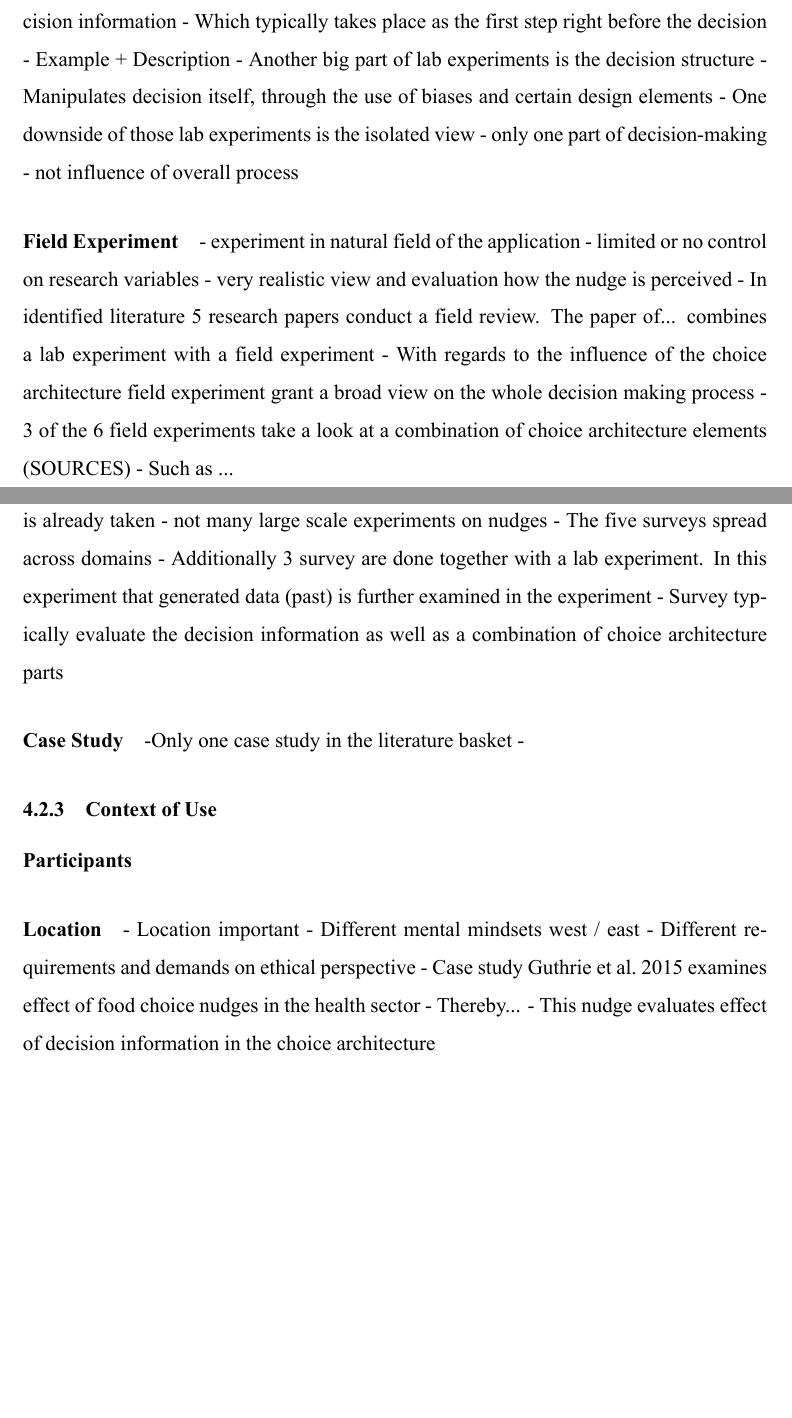
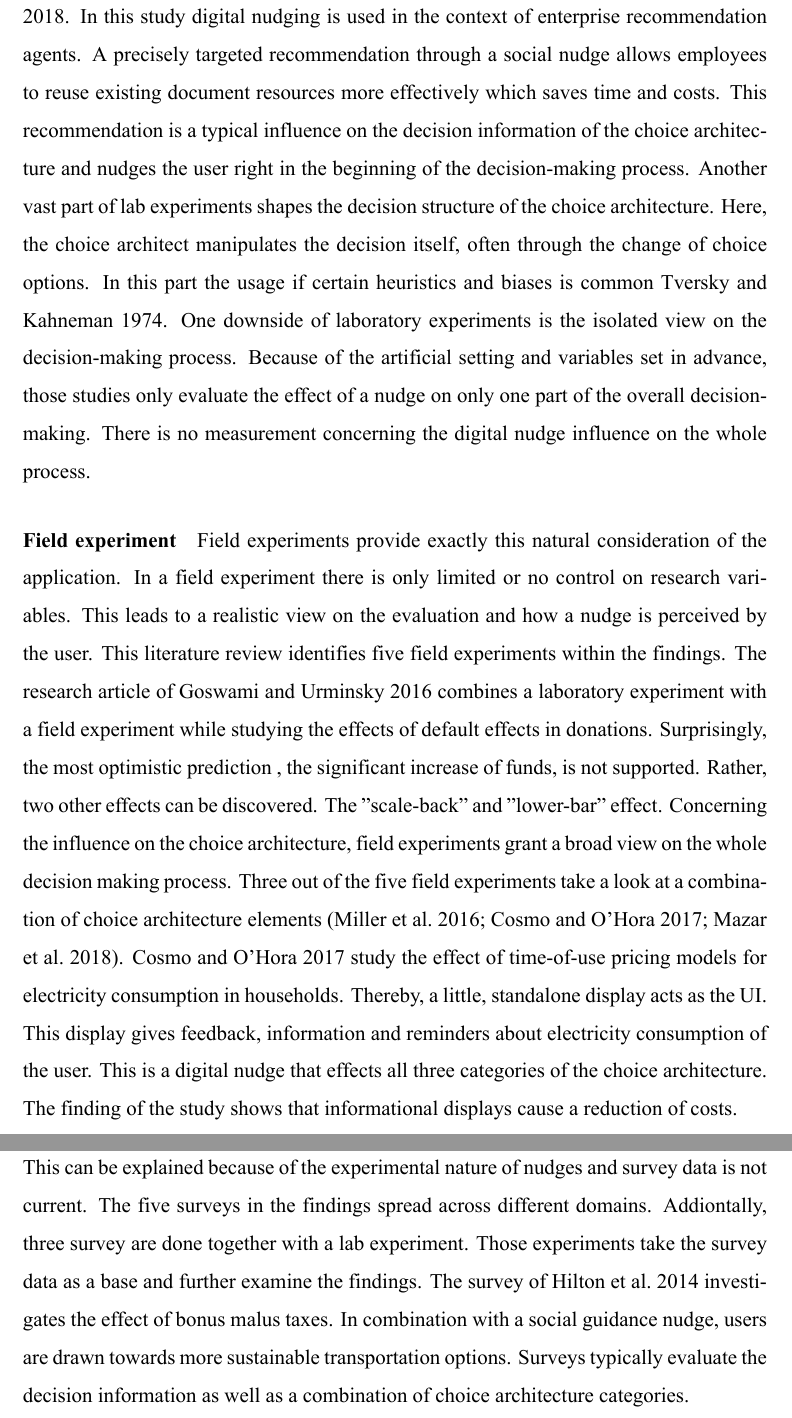
Before and after one commit to yOoMarvin/literature-review-nudges, a LaTeX document (main.tex, which reads content/results.tex): two parts of pages 21 and 22 of 33 before the commit and two parts of pages 22 and 23 of 34 after it, joined at a grey line, cut at the place of the change, the shorter picture padded with empty space. Compiled offline with XeLaTeX.

Commit message:
Wuhu, first half of results is done

```diff
--- a/content/results.tex
+++ b/content/results.tex
@@ -128,34 +93,0 @@ Case Study, survey and lab experiment (1) & 1 & 0 & 0 & 0 \\ \hline
- - With regards to the underlying evaluation of the choice architecture design most lab experiments evaluate the effect of nudges with regards to decision information
- - Which typically takes place as the first step right before the decision
- - Example + Description
- - Another big part of lab experiments is the decision structure
- - Manipulates decision itself, through the use of biases and certain design elements
- - One downside of those lab experiments is the isolated view
- - only one part of decision-making
- - not influence of overall process
-\paragraph{Field Experiment} %TODO
-- experiment in natural field of the application
-- limited or no control on research variables
-- very realistic view and evaluation how the nudge is perceived
-- In identified literature 5 research papers conduct a field review. The paper of... combines a lab experiment with a field experiment
-- With regards to the influence of the choice architecture field experiment grant a broad view on the whole decision making process
-- 3 of the 6 field experiments take a look at a combination of choice architecture elements (SOURCES)
-- Such as ...
-\paragraph{Survey} %TODO
-- Survey only make a small part in research
-- Can be explained because data is already taken - not many large scale experiments on nudges
-- The five surveys spread across domains
-- Additionally 3 survey are done together with a lab experiment. In this experiment that generated data (past) is further examined in the experiment
-- Survey typically evaluate the decision information as well as a combination of choice architecture parts
-\paragraph{Case Study}  %TODO
--Only one case study in the literature basket
--
-\subsubsection{Context of Use}
-\paragraph{Participants} %TODO
-\paragraph{Location} %TODO
-- Location important
-- Different mental mindsets west / east
-- Different requirements and demands on ethical perspective
-- Case study \cite{guthrie_nudging_2015} examines effect of food choice nudges in the health sector
-- Thereby...
-- This nudge evaluates effect of decision information in the choice architecture
@@ -162,3 +100,17 @@ Case Study, survey and lab experiment (1) & 1 & 0 & 0 & 0 \\ \hline
+Furthermore, lab experiments with regards to health (\cite{laran_nonconscious_2018}; \cite{langley_should_2015}), as well as sustainability (\cite{bruns_can_2018}) and pro-social behavior (\cite{zarghamee_nudging_2017}) are part of the findings. Focusing on the underlying evaluation of the choice architecture design most lab experiments study the use of nudges concerning decision information, which typically takes place as the first step right before the decision. Such an experiment is designed by \cite{kretzer_designing_2018}. In this study digital nudging is used in the context of enterprise recommendation agents. A precisely targeted recommendation through a social nudge allows employees to reuse existing document resources more effectively which saves time and costs. This recommendation is a typical influence on the decision information of the choice architecture and nudges the user right in the beginning of the decision-making process.
+Another vast part of lab experiments shapes the decision structure of the choice architecture. Here, the choice architect manipulates the decision itself, often through the change of choice options. In this part the usage if certain heuristics and biases is common \cite{tversky_judgment_1974}.
+One downside of laboratory experiments is the isolated view on the decision-making process. Because of the artificial setting and variables set in advance, those studies only evaluate the effect of a nudge on only one part of the overall decision-making. There is no measurement concerning the digital nudge influence on the whole process.
+
+\paragraph{Field experiment}
+Field experiments provide exactly this natural consideration of the application. In a field experiment there is only limited or no control on research variables. This leads to a realistic view on the evaluation and how a nudge is perceived by the user. This literature review identifies five field experiments within the findings. The research article of \cite{goswami_when_2016} combines a laboratory experiment with a field experiment while studying the effects of default effects in donations. Surprisingly, the most optimistic prediction , the significant increase of funds, is not supported. Rather, two other effects can be discovered. The "scale-back" and "lower-bar" effect.
+Concerning the influence on the choice architecture, field experiments grant a broad view on the whole decision making process. Three out of the five field experiments take a look at a combination of choice architecture elements (\cite{miller_effects_2016}; \cite{cosmo_nudging_2017}; \cite{mazar_if_2018}). \cite{cosmo_nudging_2017} study the effect of time-of-use pricing models for electricity consumption in households. Thereby, a little, standalone display acts as the UI. This display gives feedback, information and reminders about electricity consumption of the user. This is a digital nudge that effects all three categories of the choice architecture. The finding of the study shows that informational displays cause a reduction of costs.
+
+\paragraph{Survey}
+Survey make only a small part of the research in the topic of digital nudges. This can be explained because of the experimental nature of nudges and survey data is not current. The five surveys in the findings spread across different domains. Addiontally, three survey are done together with a lab experiment. Those experiments take the survey data as a base and further examine the findings. The survey of \cite{hilton_tax_2014} investigates the effect of bonus malus taxes. In combination with a social guidance nudge, users are drawn towards more sustainable transportation options. Surveys typically evaluate the decision information as well as a combination of choice architecture categories.
+
+\paragraph{Case Study}
+Within the results of the research, only one case study is identified. \cite{guthrie_nudging_2015} the usage of digital nudges in the form of recommendations. Those recommendations should nudge people towards healthier food choices. Findings conclude that such a nudge works digital in a better way than non-digital nudges do. Furthermore, the overall food choice is perceived as healthier, where as the understanding of the information still is a difficult part.
+
 
 %%%%%%%%%%%%%%%%%%%%%%%
 
```
Also changed, not shown: main.tex (+1 -0 lines), main.pdf, content/results.tex (100 more changed lines).
